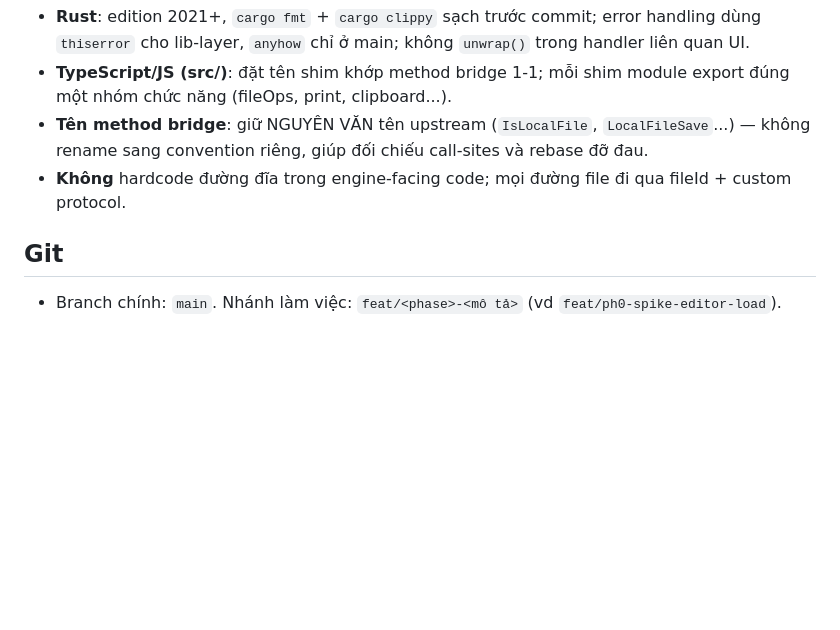
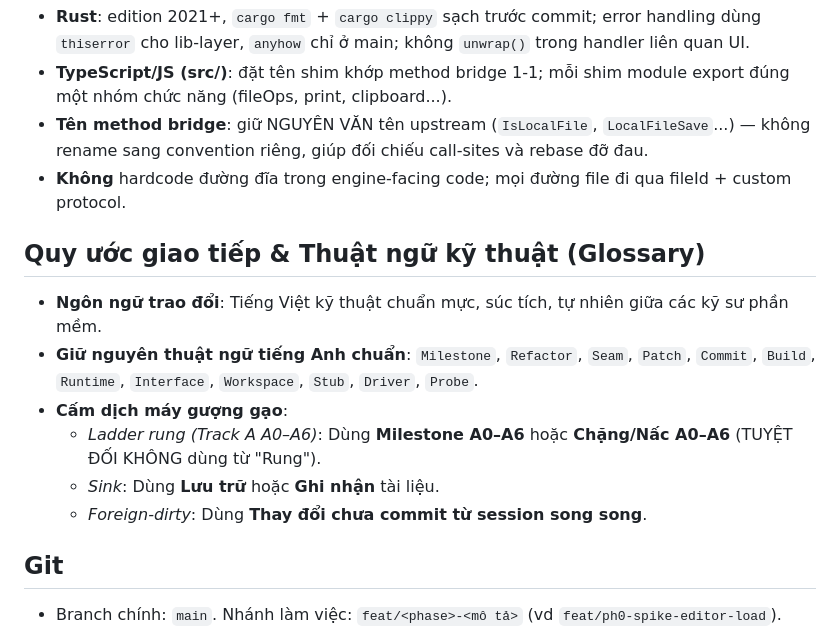
Before and after one commit to EricNguyen1206/wasenoffice, a Markdown page: docs/conventions.md, the part around the change. Rendered like a GitHub page; blank space fills up the shorter version.

Commit message:
docs: quy ước thuật ngữ kỹ thuật — Milestone thay vì rung + glossary tiếng Việt chuyên nghiệp

```diff
--- a/docs/conventions.md
+++ b/docs/conventions.md
@@ -33,6 +33,15 @@ upstream/           submodule chỉ đọc
 - **Tên method bridge**: giữ NGUYÊN VĂN tên upstream (`IsLocalFile`, `LocalFileSave`...) — không
   rename sang convention riêng, giúp đối chiếu call-sites và rebase đỡ đau.
 - **Không** hardcode đường đĩa trong engine-facing code; mọi đường file đi qua fileId + custom protocol.
+
+## Quy ước giao tiếp & Thuật ngữ kỹ thuật (Glossary)
+
+- **Ngôn ngữ trao đổi**: Tiếng Việt kỹ thuật chuẩn mực, súc tích, tự nhiên giữa các kỹ sư phần mềm.
+- **Giữ nguyên thuật ngữ tiếng Anh chuẩn**: `Milestone`, `Refactor`, `Seam`, `Patch`, `Commit`, `Build`, `Runtime`, `Interface`, `Workspace`, `Stub`, `Driver`, `Probe`.
+- **Cấm dịch máy gượng gạo**:
+  - *Ladder rung (Track A A0–A6)*: Dùng **Milestone A0–A6** hoặc **Chặng/Nấc A0–A6** (TUYỆT ĐỐI KHÔNG dùng từ "Rung").
+  - *Sink*: Dùng **Lưu trữ** hoặc **Ghi nhận** tài liệu.
+  - *Foreign-dirty*: Dùng **Thay đổi chưa commit từ session song song**.
 
 ## Git
 
```
Also changed, not shown: AGENTS.md (+5 -2 lines).
